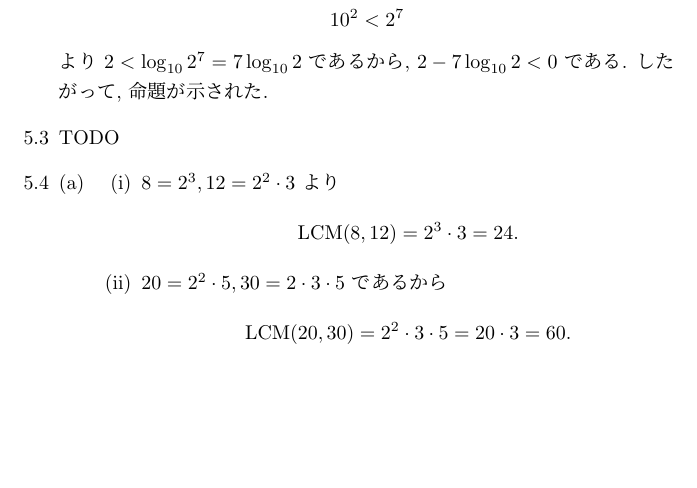
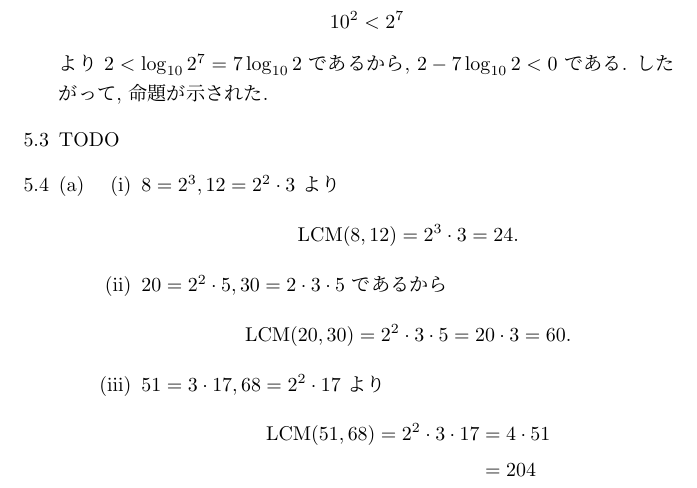
Before and after one commit to yassu/friendly-number-theory, a LaTeX document (mathnote/ex.tex): part of page 15 of 15, cut so that both start at the same text, the shorter picture padded with empty space. Compiled offline with pLaTeX and dvipdfmx; a LaTeX package or settings file that is missing is left out.

Commit message:
solve 5.4 (a) (iii)

```diff
--- a/mathnote/ex.tex
+++ b/mathnote/ex.tex
@@ -852,6 +852,12 @@ $2 \log_2(b) \le 7(\log_{10}(b) + 1)$ を示したい.
   \[
     \LCM(20, 30) = 2^2 \cdot 3 \cdot 5 = 20 \cdot 3 = 60.
   \]
+\item $51 = 3 \cdot 17, 68 = 2^2 \cdot 17$ より
+  \begin{align*}
+    \LCM(51, 68)
+      = 2^2 \cdot 3 \cdot 17 &= 4 \cdot 51 \\
+                             &= 204
+  \end{align*}
 \end{enumerate} % }}}
 \end{enumerate} % }}}
 \end{enumerate} % }}}
```
